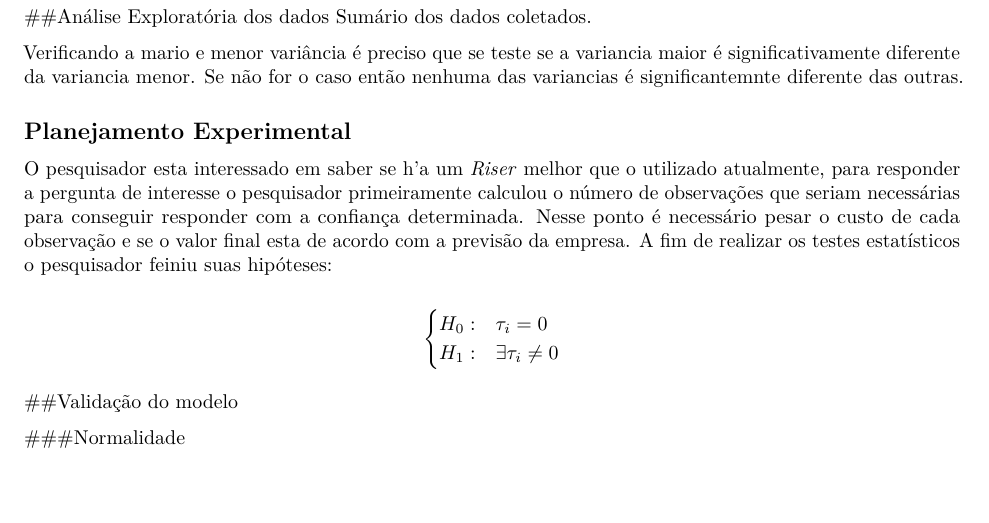
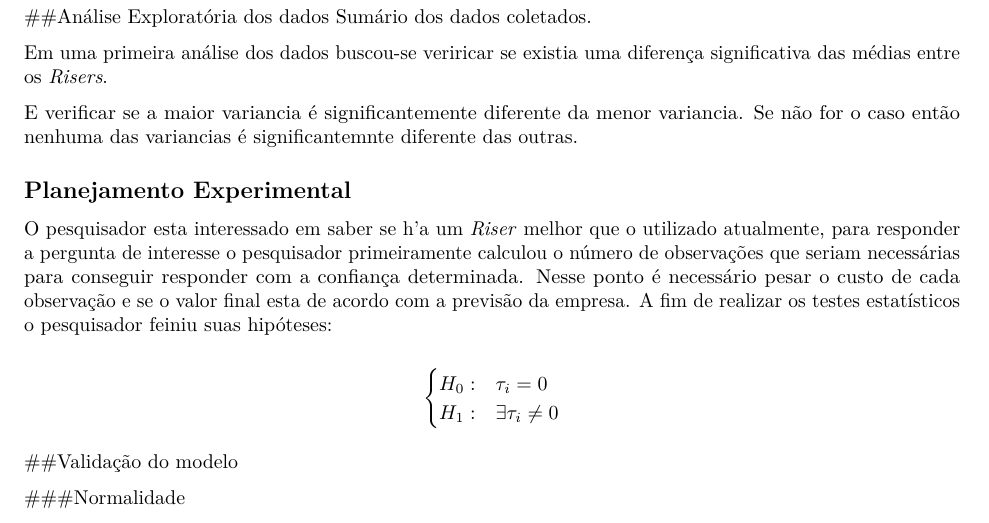
Before and after one commit to silviotassini/Design-and-Analysis-of-Experiments, an R Markdown document (case04.Rmd): part of the page, cut so that both start at the same text, the shorter picture padded with empty space. Rendered offline with R 4.5, knitr and Pandoc, then LaTeX, with nearby package versions; the code chunks are not run, so their results and figures are left out.

Commit message:
Estudo de caso 04

````diff
--- a/case04.Rmd
+++ b/case04.Rmd
@@ -79,10 +80,14 @@ Sumário dos dados coletados.
+Em uma primeira análise dos dados buscou-se veriricar se existia uma diferença significativa das médias entre os *Risers*.
+
 ```{r, echo=FALSE, fig.height=4, fig.width=4, fig.align='center'}
 
 mediaRisers
 sdRisers
 
 ```
-Verificando a mario e menor variância é preciso que se teste se a variancia maior é significativamente diferente da variancia menor. Se não for o caso então nenhuma das variancias é significantemnte diferente das outras.
+
+E verificar se a maior variancia é significantemente diferente da menor variancia.
+Se não for o caso então nenhuma das variancias é significantemnte diferente das outras.
 
 
 ## Planejamento Experimental
````
Also changed, not shown: case04.Rmd (3 more changed lines).
